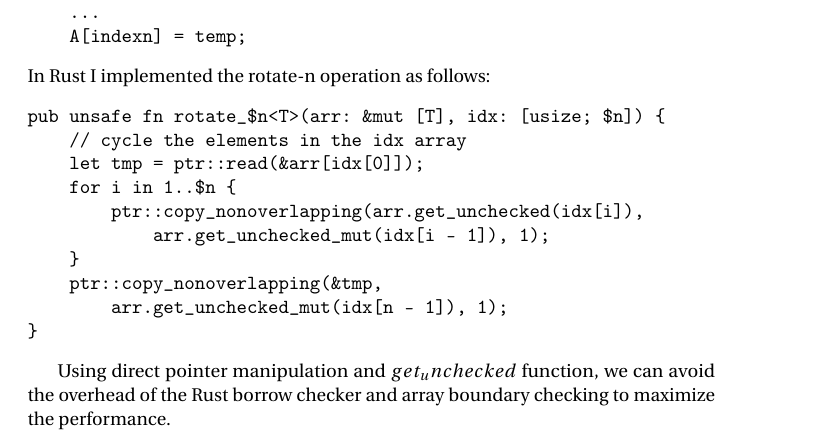
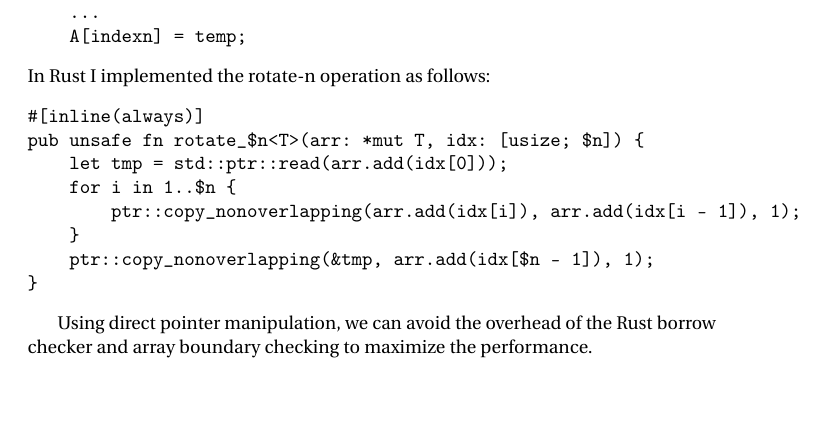
Before and after one commit to JackySu/Rusorts, a LaTeX document (FYPReport.tex): part of page 13 of 48, cut so that both start at the same text, the shorter picture padded with empty space. Compiled offline with pdfLaTeX.

Commit message:
polish rotate_n

```diff
--- a/FYPReport.tex
+++ b/FYPReport.tex
@@ -666,19 +666,17 @@ which is equivalent to the following code:
 \end{verbatim}
 In Rust I implemented the rotate-n operation as follows:
 \begin{verbatim}
-pub unsafe fn rotate_$n<T>(arr: &mut [T], idx: [usize; $n]) {
-    // cycle the elements in the idx array
-    let tmp = ptr::read(&arr[idx[0]]);
+#[inline(always)]
+pub unsafe fn rotate_$n<T>(arr: *mut T, idx: [usize; $n]) {
+    let tmp = std::ptr::read(arr.add(idx[0]));
     for i in 1..$n {
-        ptr::copy_nonoverlapping(arr.get_unchecked(idx[i]),
-            arr.get_unchecked_mut(idx[i - 1]), 1);
+        ptr::copy_nonoverlapping(arr.add(idx[i]), arr.add(idx[i - 1]), 1);
     }
-    ptr::copy_nonoverlapping(&tmp,
-        arr.get_unchecked_mut(idx[n - 1]), 1);
+    ptr::copy_nonoverlapping(&tmp, arr.add(idx[$n - 1]), 1);
 }
 \end{verbatim}
 
-Using direct pointer manipulation and $get_unchecked$ function, we can avoid the overhead of the Rust borrow checker and array boundary checking to maximize the performance.
+Using direct pointer manipulation, we can avoid the overhead of the Rust borrow checker and array boundary checking to maximize the performance.
 
 
 \subsection{Multi-Pivot QuickSort}
```
Also changed, not shown: FYPReport.pdf, 2 other files.
